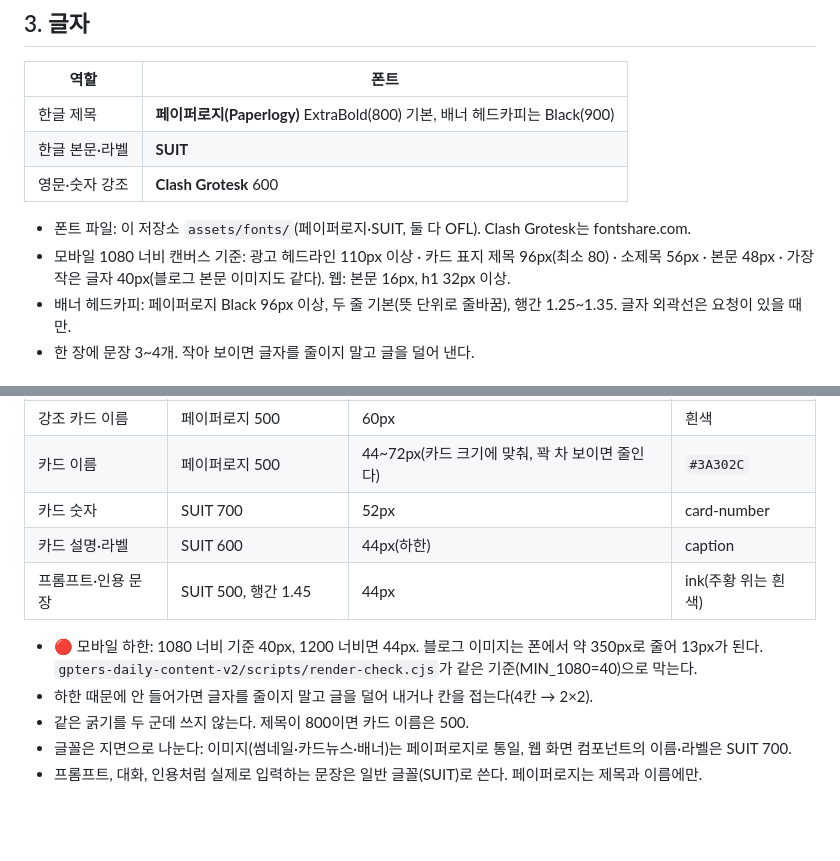
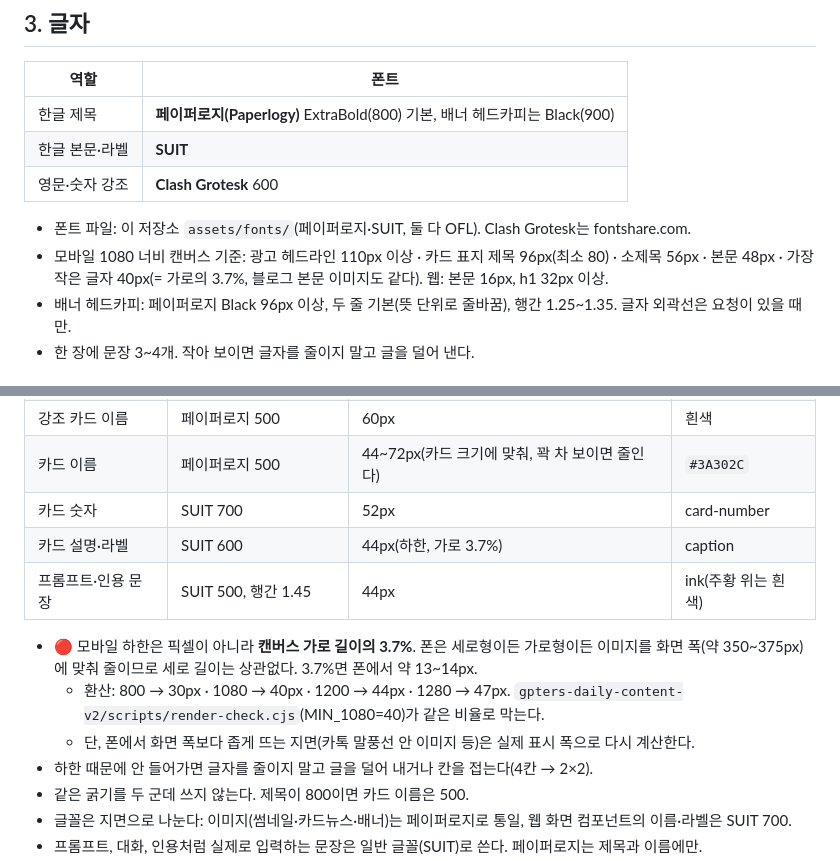
Before and after one commit to chat-prompt/gpters-design-system, a Markdown page: DESIGN.md, 2 parts joined by grey strips. GitHub-like rendering; blank space fills up the shorter version.

Commit message:
모바일 글자 하한을 캔버스 가로 비율(3.7%)로 명시
Co-Authored-By: Claude Opus 5.5 <noreply@anthropic.com>

```diff
--- a/DESIGN.md
+++ b/DESIGN.md
@@ -51,7 +51,7 @@ AI를 함께 공부하고 성장하는 사람들이 모인 커뮤니티. 4주 AI
 | 한글 본문·라벨 | **SUIT** |
 | 영문·숫자 강조 | **Clash Grotesk** 600 |
 - 폰트 파일: 이 저장소 `assets/fonts/`(페이퍼로지·SUIT, 둘 다 OFL). Clash Grotesk는 fontshare.com.
-- 모바일 1080 너비 캔버스 기준: 광고 헤드라인 110px 이상 · 카드 표지 제목 96px(최소 80) · 소제목 56px · 본문 48px · 가장 작은 글자 40px(블로그 본문 이미지도 같다). 웹: 본문 16px, h1 32px 이상.
+- 모바일 1080 너비 캔버스 기준: 광고 헤드라인 110px 이상 · 카드 표지 제목 96px(최소 80) · 소제목 56px · 본문 48px · 가장 작은 글자 40px(= 가로의 3.7%, 블로그 본문 이미지도 같다). 웹: 본문 16px, h1 32px 이상.
 - 배너 헤드카피: 페이퍼로지 Black 96px 이상, 두 줄 기본(뜻 단위로 줄바꿈), 행간 1.25~1.35. 글자 외곽선은 요청이 있을 때만.
 - 한 장에 문장 3~4개. 작아 보이면 글자를 줄이지 말고 글을 덜어 낸다.
 
@@ -63,9 +63,11 @@ AI를 함께 공부하고 성장하는 사람들이 모인 커뮤니티. 4주 AI
 | 강조 카드 이름 | 페이퍼로지 500 | 60px | 흰색 |
 | 카드 이름 | 페이퍼로지 500 | 44~72px(카드 크기에 맞춰, 꽉 차 보이면 줄인다) | `#3A302C` |
 | 카드 숫자 | SUIT 700 | 52px | card-number |
-| 카드 설명·라벨 | SUIT 600 | 44px(하한) | caption |
+| 카드 설명·라벨 | SUIT 600 | 44px(하한, 가로 3.7%) | caption |
 | 프롬프트·인용 문장 | SUIT 500, 행간 1.45 | 44px | ink(주황 위는 흰색) |
-- 🔴 모바일 하한: 1080 너비 기준 40px, 1200 너비면 44px. 블로그 이미지는 폰에서 약 350px로 줄어 13px가 된다. `gpters-daily-content-v2/scripts/render-check.cjs`가 같은 기준(MIN_1080=40)으로 막는다.
+- 🔴 모바일 하한은 픽셀이 아니라 **캔버스 가로 길이의 3.7%**. 폰은 세로형이든 가로형이든 이미지를 화면 폭(약 350~375px)에 맞춰 줄이므로 세로 길이는 상관없다. 3.7%면 폰에서 약 13~14px.
+  - 환산: 800 → 30px · 1080 → 40px · 1200 → 44px · 1280 → 47px. `gpters-daily-content-v2/scripts/render-check.cjs`(MIN_1080=40)가 같은 비율로 막는다.
+  - 단, 폰에서 화면 폭보다 좁게 뜨는 지면(카톡 말풍선 안 이미지 등)은 실제 표시 폭으로 다시 계산한다.
 - 하한 때문에 안 들어가면 글자를 줄이지 말고 글을 덜어 내거나 칸을 접는다(4칸 → 2×2).
 - 같은 굵기를 두 군데 쓰지 않는다. 제목이 800이면 카드 이름은 500.
 - 글꼴은 지면으로 나눈다: 이미지(썸네일·카드뉴스·배너)는 페이퍼로지로 통일, 웹 화면 컴포넌트의 이름·라벨은 SUIT 700.
```
